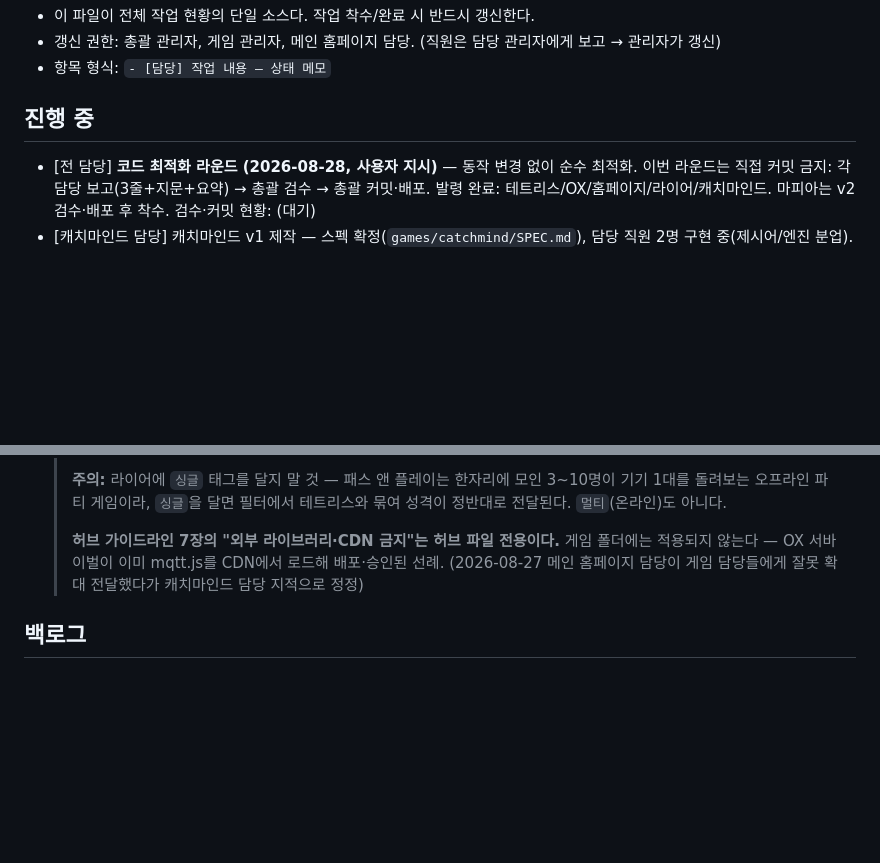
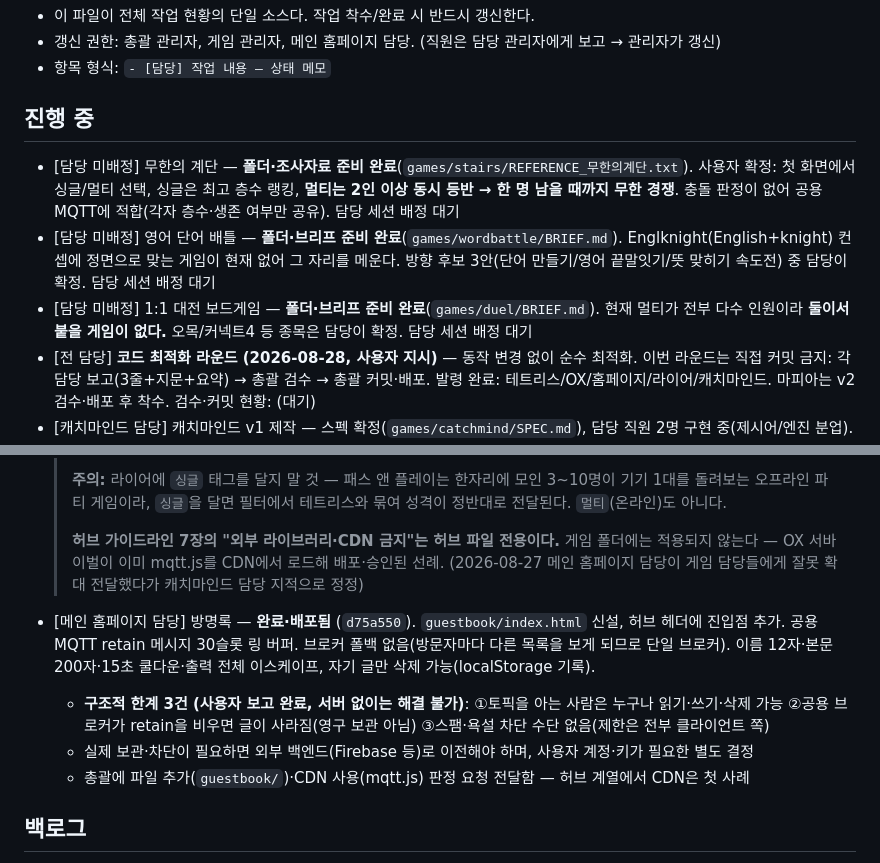
Before and after one commit to ferrari914/uks-game, a Markdown page: TASKS.md, 2 parts joined by grey strips. GitHub-like rendering; blank space fills up the shorter version.

Commit message:
작업 보드: 방명록 완료 기록
배포 완료분과 함께, 서버 없이는 해결할 수 없는 구조적 한계 3건
(공개 읽기·쓰기·삭제 / 영구 보관 아님 / 스팸 차단 불가)을 남겨
나중에 "왜 이렇게 만들었나"를 다시 묻지 않아도 되게 했다.

Co-Authored-By: Claude Opus 5 <noreply@anthropic.com>

```diff
--- a/TASKS.md
+++ b/TASKS.md
@@ -31,6 +31,9 @@
 - 항목 형식: `- [담당] 작업 내용 — 상태 메모`
 
 ## 진행 중
+- [담당 미배정] 무한의 계단 — **폴더·조사자료 준비 완료**(`games/stairs/REFERENCE_무한의계단.txt`). 사용자 확정: 첫 화면에서 싱글/멀티 선택, 싱글은 최고 층수 랭킹, **멀티는 2인 이상 동시 등반 → 한 명 남을 때까지 무한 경쟁**. 충돌 판정이 없어 공용 MQTT에 적합(각자 층수·생존 여부만 공유). 담당 세션 배정 대기
+- [담당 미배정] 영어 단어 배틀 — **폴더·브리프 준비 완료**(`games/wordbattle/BRIEF.md`). Englknight(English+knight) 컨셉에 정면으로 맞는 게임이 현재 없어 그 자리를 메운다. 방향 후보 3안(단어 만들기/영어 끝말잇기/뜻 맞히기 속도전) 중 담당이 확정. 담당 세션 배정 대기
+- [담당 미배정] 1:1 대전 보드게임 — **폴더·브리프 준비 완료**(`games/duel/BRIEF.md`). 현재 멀티가 전부 다수 인원이라 **둘이서 붙을 게임이 없다.** 오목/커넥트4 등 종목은 담당이 확정. 담당 세션 배정 대기
 - [전 담당] **코드 최적화 라운드 (2026-08-28, 사용자 지시)** — 동작 변경 없이 순수 최적화. 이번 라운드는 직접 커밋 금지: 각 담당 보고(3줄+지문+요약) → 총괄 검수 → 총괄 커밋·배포. 발령 완료: 테트리스/OX/홈페이지/라이어/캐치마인드. 마피아는 v2 검수·배포 후 착수. 검수·커밋 현황: (대기)
 - [캐치마인드 담당] 캐치마인드 v1 제작 — 스펙 확정(`games/catchmind/SPEC.md`), 담당 직원 2명 구현 중(제시어/엔진 분업). **실시간 멀티 유지**(공용 MQTT·방장 권위, OX 서바이벌과 동일 구조 — 그림 브로드캐스트가 게임 본질이라 싱글 축소 불가). 개인전 2~8명·방장 수동 시작, 팀전 2:2~4:4, 라운드 3/5/7/10. 완료 시 담당 1차 검수 → 게임 관리자 검수 → 사용자 보고
 - [게임 관리자] 라이어 게임 v1 — **제작 완료, 게임 관리자 검수 통과(결함 0건).** 패스 앤 플레이 3~10인, 기본/바보/스파이. 미커밋. 잔여: ①역전승 시 지목 보너스 지급 여부 사용자 판단 대기 ②실기기·`file://` 사용자 검증 ③허브 `ready` 전환 요청
@@ -69,6 +72,14 @@
   >
   > **허브 가이드라인 7장의 "외부 라이브러리·CDN 금지"는 허브 파일 전용이다.** 게임 폴더에는 적용되지 않는다 — OX 서바이벌이 이미 mqtt.js를 CDN에서 로드해 배포·승인된 선례. (2026-08-27 메인 홈페이지 담당이 게임 담당들에게 잘못 확대 전달했다가 캐치마인드 담당 지적으로 정정)
 
+- [메인 홈페이지 담당] 방명록 — **완료·배포됨** (`d75a550`). `guestbook/index.html` 신설, 허브 헤더에 진입점 추가.
+  공용 MQTT retain 메시지 30슬롯 링 버퍼. 브로커 폴백 없음(방문자마다 다른 목록을 보게 되므로 단일 브로커).
+  이름 12자·본문 200자·15초 쿨다운·출력 전체 이스케이프, 자기 글만 삭제 가능(localStorage 기록).
+  - **구조적 한계 3건 (사용자 보고 완료, 서버 없이는 해결 불가)**: ①토픽을 아는 사람은 누구나 읽기·쓰기·삭제 가능
+    ②공용 브로커가 retain을 비우면 글이 사라짐(영구 보관 아님) ③스팸·욕설 차단 수단 없음(제한은 전부 클라이언트 쪽)
+  - 실제 보관·차단이 필요하면 외부 백엔드(Firebase 등)로 이전해야 하며, 사용자 계정·키가 필요한 별도 결정
+  - 총괄에 파일 추가(`guestbook/`)·CDN 사용(mqtt.js) 판정 요청 전달함 — 허브 계열에서 CDN은 첫 사례
+
 ## 백로그
 - [총괄→사용자] OX 서바이벌 멀티플레이 실기기 검증 — 배포 URL에서 PC+폰 2대 테스트 필요, 사용자 직접 테스트 대기
 - ~~[게임 관리자] 옷입히기 게임 제작~~ — **취소 확정 (2026-08-27)**: 프로필 화면으로 대체. `games/dressup/PLAN.md`는 a9 참고자료로 유지, 폴더 삭제 여부는 추후 사용자 확인
```
